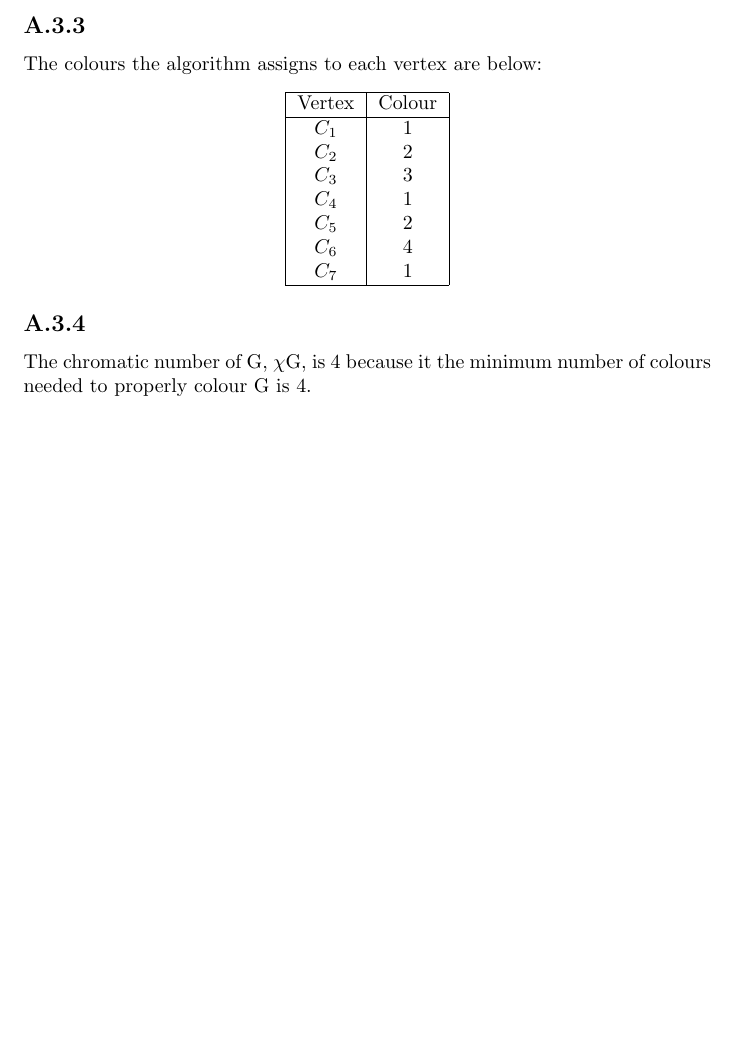
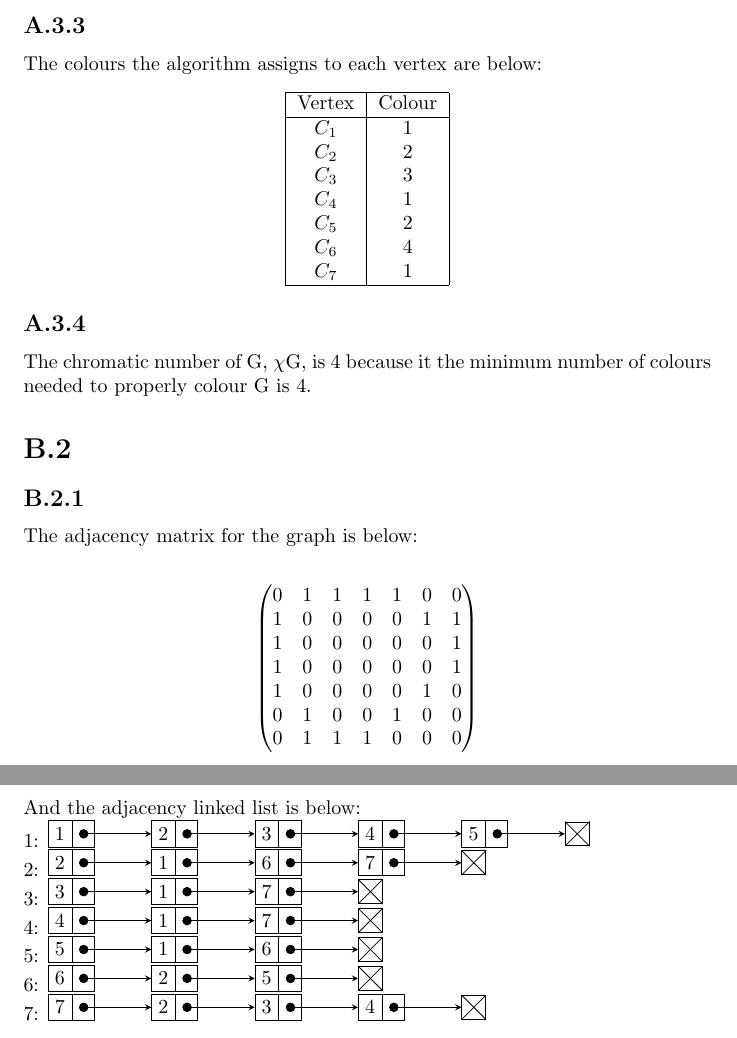
Before and after one commit to eMostyn/M-w--G-Summ, a LaTeX document (writtenQs.tex): part of page 4 of 4 before the commit and two parts of pages 4 and 5 of 5 after it, the two joined at a grey line, cut so that both start at the same text, the shorter picture padded with empty space. Compiled offline with pdfLaTeX.

Commit message:
Finished breadth first + addition of some written answers

```diff
--- a/writtenQs.tex
+++ b/writtenQs.tex
@@ -1,6 +1,8 @@
 \documentclass{article}
 \usepackage{graphicx}
 \usepackage{amsmath}
+\usepackage{tikz}
+\usetikzlibrary{calc,shapes.multipart,chains,arrows}
 \graphicspath{ {./images/} }
 \title{Modelling with Graphs Summative }
 \begin{document}
@@ -113,4 +115,127 @@ $C_7$  & 1       \\
 \end{center}
 \subsection*{A.3.4}
 The chromatic number of G, $\chi$G, is 4 because it the minimum number of colours needed to properly colour G is 4.
+
+\section*{B.2}
+\subsection*{B.2.1}
+The adjacency matrix for the graph is below:
+\newline
+\begin{center}
+$\begin{pmatrix}
+   0&1&1&1&1&0&0 \\
+   1&0&0&0&0&1&1 \\
+   1&0&0&0&0&0&1 \\
+   1&0&0&0&0&0&1 \\
+   1&0&0&0&0&1&0 \\
+   0&1&0&0&1&0&0 \\
+   0&1&1&1&0&0&0 \\
+\end{pmatrix}$
+\end{center}
+And the adjacency linked list is below:
+\newline
+1:
+\begin{tikzpicture}[list/.style={rectangle split, rectangle split parts=2,
+    draw, rectangle split horizontal}, >=stealth, start chain]
+    \node[list,on chain] (A) {1};
+  \node[list,on chain] (B) {2};
+  \node[list,on chain] (C) {3};
+ \node[list,on chain] (D) {4};
+ \node[list,on chain] (E) {5};
+  \node[on chain,draw,inner sep=6pt] (F) {};
+  \draw (F.north east) -- (F.south west);
+  \draw (F.north west) -- (F.south east);
+  \draw[*->] let \p1 = (A.two), \p2 = (A.center) in (\x1,\y2) -- (B);
+  \draw[*->] let \p1 = (B.two), \p2 = (B.center) in (\x1,\y2) -- (C);
+  \draw[*->] let \p1 = (C.two), \p2 = (C.center) in (\x1,\y2) -- (D);
+\draw[*->] let \p1 = (D.two), \p2 = (D.center) in (\x1,\y2) -- (E);
+\draw[*->] let \p1 = (E.two), \p2 = (E.center) in (\x1,\y2) -- (F);
+\end{tikzpicture}
+\newline
+2:
+\begin{tikzpicture}[list/.style={rectangle split, rectangle split parts=2,
+    draw, rectangle split horizontal}, >=stealth, start chain]
+   \node[list,on chain] (A) {2};
+  \node[list,on chain] (B) {1};
+  \node[list,on chain] (C) {6};
+ \node[list,on chain] (D) {7};
+  \node[on chain,draw,inner sep=6pt] (E) {};
+  \draw (E.north east) -- (E.south west);
+  \draw (E.north west) -- (E.south east);
+  \draw[*->] let \p1 = (A.two), \p2 = (A.center) in (\x1,\y2) -- (B);
+  \draw[*->] let \p1 = (B.two), \p2 = (B.center) in (\x1,\y2) -- (C);
+  \draw[*->] let \p1 = (C.two), \p2 = (C.center) in (\x1,\y2) -- (D);
+\draw[*->] let \p1 = (D.two), \p2 = (D.center) in (\x1,\y2) -- (E);
+\end{tikzpicture}
+\newline
+3:
+\begin{tikzpicture}[list/.style={rectangle split, rectangle split parts=2,
+    draw, rectangle split horizontal}, >=stealth, start chain]
+   \node[list,on chain] (A) {3};
+  \node[list,on chain] (B) {1};
+	\node[list,on chain] (C) {7};
+  \node[on chain,draw,inner sep=6pt] (D) {};
+  \draw (D.north east) -- (D.south west);
+  \draw (D.north west) -- (D.south east);
+  \draw[*->] let \p1 = (A.two), \p2 = (A.center) in (\x1,\y2) -- (B);
+  \draw[*->] let \p1 = (B.two), \p2 = (B.center) in (\x1,\y2) -- (C);
+  \draw[*->] let \p1 = (C.two), \p2 = (C.center) in (\x1,\y2) -- (D);
+\end{tikzpicture}
+\newline
+4:
+\begin{tikzpicture}[list/.style={rectangle split, rectangle split parts=2,
+    draw, rectangle split horizontal}, >=stealth, start chain]
+   \node[list,on chain] (A) {4};
+  \node[list,on chain] (B) {1};
+	\node[list,on chain] (C) {7};
+  \node[on chain,draw,inner sep=6pt] (D) {};
+  \draw (D.north east) -- (D.south west);
+  \draw (D.north west) -- (D.south east);
+  \draw[*->] let \p1 = (A.two), \p2 = (A.center) in (\x1,\y2) -- (B);
+  \draw[*->] let \p1 = (B.two), \p2 = (B.center) in (\x1,\y2) -- (C);
+  \draw[*->] let \p1 = (C.two), \p2 = (C.center) in (\x1,\y2) -- (D);
+\end{tikzpicture}
+\newline
+5:
+\begin{tikzpicture}[list/.style={rectangle split, rectangle split parts=2,
+    draw, rectangle split horizontal}, >=stealth, start chain]
+   \node[list,on chain] (A) {5};
+  \node[list,on chain] (B) {1};
+	\node[list,on chain] (C) {6};
+  \node[on chain,draw,inner sep=6pt] (D) {};
+  \draw (D.north east) -- (D.south west);
+  \draw (D.north west) -- (D.south east);
+  \draw[*->] let \p1 = (A.two), \p2 = (A.center) in (\x1,\y2) -- (B);
+  \draw[*->] let \p1 = (B.two), \p2 = (B.center) in (\x1,\y2) -- (C);
+  \draw[*->] let \p1 = (C.two), \p2 = (C.center) in (\x1,\y2) -- (D);
+\end{tikzpicture}
+\newline
+6:
+\begin{tikzpicture}[list/.style={rectangle split, rectangle split parts=2,
+    draw, rectangle split horizontal}, >=stealth, start chain]
+   \node[list,on chain] (A) {6};
+  \node[list,on chain] (B) {2};
+	\node[list,on chain] (C) {5};
+  \node[on chain,draw,inner sep=6pt] (D) {};
+  \draw (D.north east) -- (D.south west);
+  \draw (D.north west) -- (D.south east);
+  \draw[*->] let \p1 = (A.two), \p2 = (A.center) in (\x1,\y2) -- (B);
+  \draw[*->] let \p1 = (B.two), \p2 = (B.center) in (\x1,\y2) -- (C);
+  \draw[*->] let \p1 = (C.two), \p2 = (C.center) in (\x1,\y2) -- (D);
+\end{tikzpicture}
+\newline
+7:
+\begin{tikzpicture}[list/.style={rectangle split, rectangle split parts=2,
+    draw, rectangle split horizontal}, >=stealth, start chain]
+   \node[list,on chain] (A) {7};
+  \node[list,on chain] (B) {2};
+  \node[list,on chain] (C) {3};
+ \node[list,on chain] (D) {4};
+  \node[on chain,draw,inner sep=6pt] (E) {};
+  \draw (E.north east) -- (E.south west);
+  \draw (E.north west) -- (E.south east);
+  \draw[*->] let \p1 = (A.two), \p2 = (A.center) in (\x1,\y2) -- (B);
+  \draw[*->] let \p1 = (B.two), \p2 = (B.center) in (\x1,\y2) -- (C);
+  \draw[*->] let \p1 = (C.two), \p2 = (C.center) in (\x1,\y2) -- (D);
+\draw[*->] let \p1 = (D.two), \p2 = (D.center) in (\x1,\y2) -- (E);
+\end{tikzpicture}
 \end{document}
```
Also changed, not shown: writtenQs.pdf, 2 other files.
